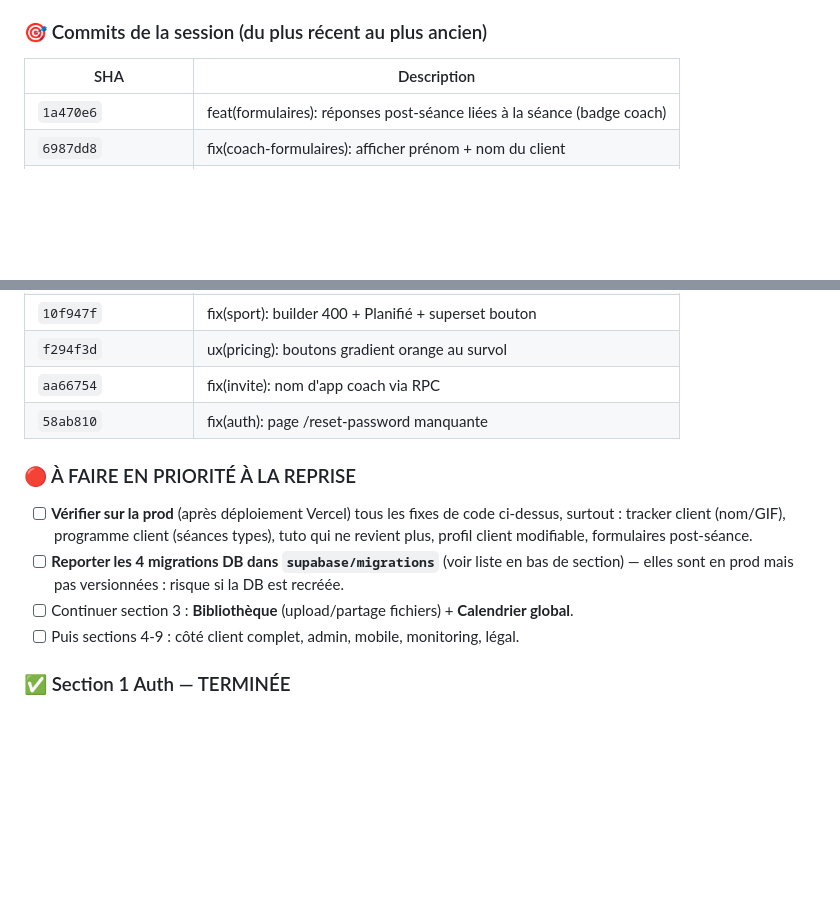
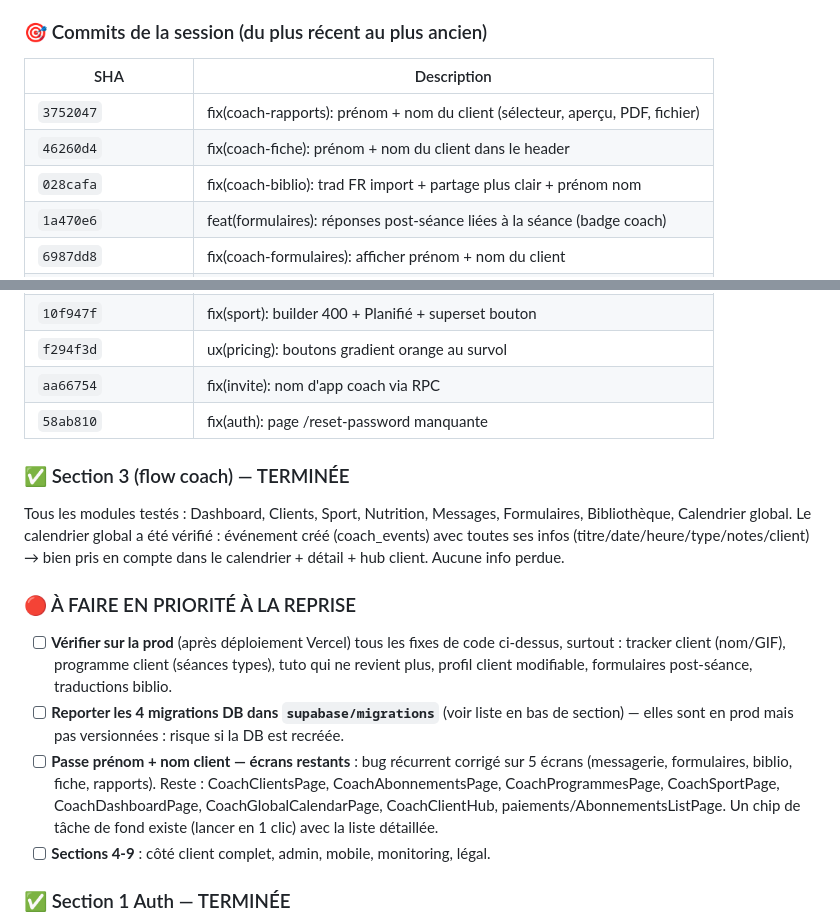
Before and after one commit to santosnoa179-alt/zevo, a Markdown page: SESSION-README.md, 2 parts joined by grey strips. GitHub-like rendering; blank space fills up the shorter version.

Commit message:
docs(session): section 3 terminée + passe prénom-nom (5 écrans faits, restants en chip)
Co-Authored-By: Claude Fable 5 <noreply@anthropic.com>

```diff
--- a/SESSION-README.md
+++ b/SESSION-README.md
@@ -13,6 +13,9 @@ Reprise des tests `LAUNCH-CHECKLIST.md`. Sections 1 (Auth) et 2 (Stripe) validé
 
 | SHA | Description |
 |---|---|
+| `3752047` | fix(coach-rapports): prénom + nom du client (sélecteur, aperçu, PDF, fichier) |
+| `46260d4` | fix(coach-fiche): prénom + nom du client dans le header |
+| `028cafa` | fix(coach-biblio): trad FR import + partage plus clair + prénom nom |
 | `1a470e6` | feat(formulaires): réponses post-séance liées à la séance (badge coach) |
 | `6987dd8` | fix(coach-formulaires): afficher prénom + nom du client |
 | `73952e2` | chore(sentry): ignorer les erreurs de chunk lazy obsolète |
@@ -28,11 +31,14 @@ Reprise des tests `LAUNCH-CHECKLIST.md`. Sections 1 (Auth) et 2 (Stripe) validé
 | `aa66754` | fix(invite): nom d'app coach via RPC |
 | `58ab810` | fix(auth): page /reset-password manquante |
 
+### ✅ Section 3 (flow coach) — TERMINÉE
+Tous les modules testés : Dashboard, Clients, Sport, Nutrition, Messages, Formulaires, Bibliothèque, Calendrier global. Le calendrier global a été vérifié : événement créé (coach_events) avec toutes ses infos (titre/date/heure/type/notes/client) → bien pris en compte dans le calendrier + détail + hub client. Aucune info perdue.
+
 ### 🔴 À FAIRE EN PRIORITÉ À LA REPRISE
-- [ ] **Vérifier sur la prod** (après déploiement Vercel) tous les fixes de code ci-dessus, surtout : tracker client (nom/GIF), programme client (séances types), tuto qui ne revient plus, profil client modifiable, formulaires post-séance.
+- [ ] **Vérifier sur la prod** (après déploiement Vercel) tous les fixes de code ci-dessus, surtout : tracker client (nom/GIF), programme client (séances types), tuto qui ne revient plus, profil client modifiable, formulaires post-séance, traductions biblio.
 - [ ] **Reporter les 4 migrations DB dans `supabase/migrations`** (voir liste en bas de section) — elles sont en prod mais pas versionnées : risque si la DB est recréée.
-- [ ] Continuer section 3 : **Bibliothèque** (upload/partage fichiers) + **Calendrier global**.
-- [ ] Puis sections 4-9 : côté client complet, admin, mobile, monitoring, légal.
+- [ ] **Passe prénom + nom client — écrans restants** : bug récurrent corrigé sur 5 écrans (messagerie, formulaires, biblio, fiche, rapports). Reste : CoachClientsPage, CoachAbonnementsPage, CoachProgrammesPage, CoachSportPage, CoachDashboardPage, CoachGlobalCalendarPage, CoachClientHub, paiements/AbonnementsListPage. Un chip de tâche de fond existe (lancer en 1 clic) avec la liste détaillée.
+- [ ] **Sections 4-9** : côté client complet, admin, mobile, monitoring, légal.
 
 ### ✅ Section 1 Auth — TERMINÉE
 - Reset password : page `/reset-password` créée (manquait totalement — le lien email ne menait nulle part) + flow email réel validé
```
